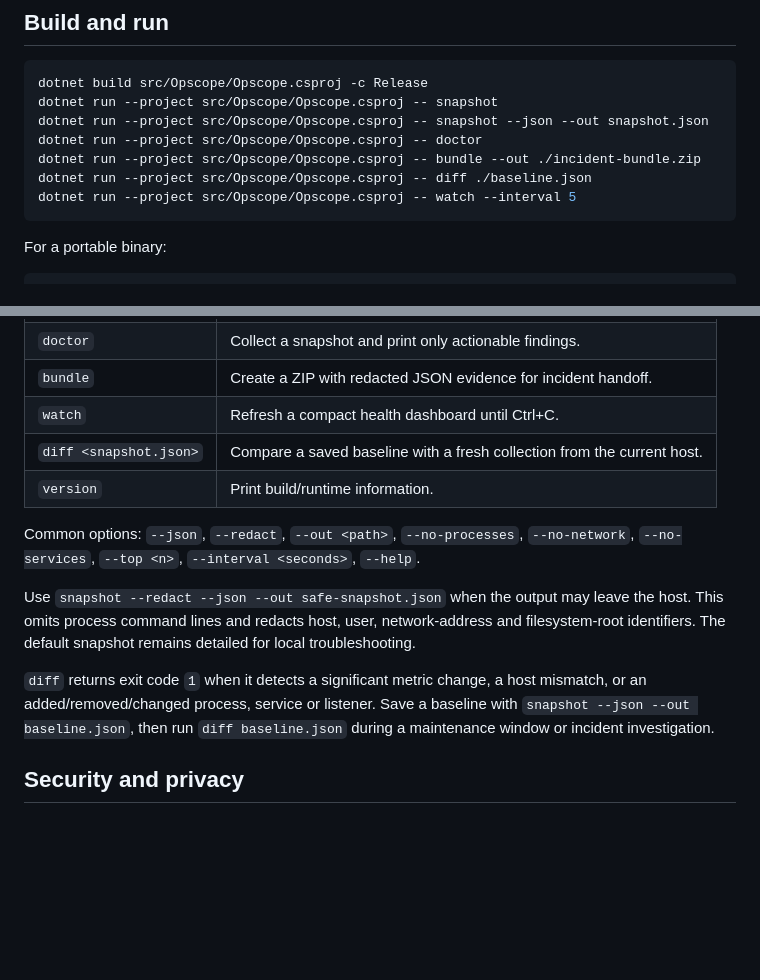
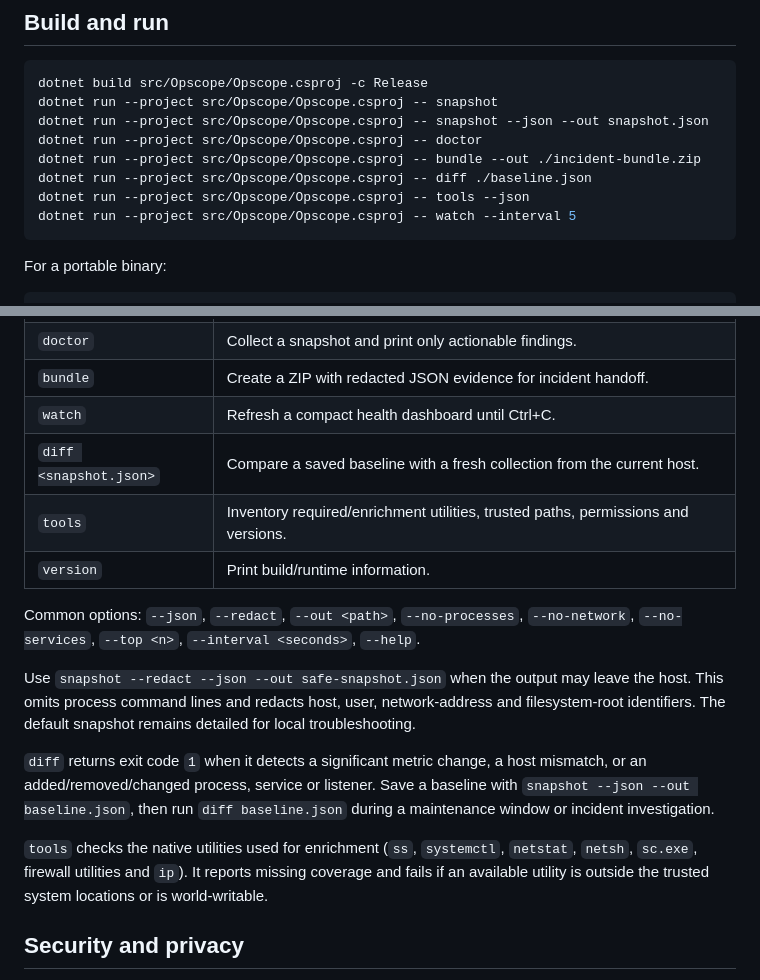
Before and after one commit to nrcb28/opscope, a Markdown page: README.md, 2 parts joined by grey strips. Rendered like a GitHub page; blank space fills up the shorter version.

````diff
--- a/README.md
+++ b/README.md
@@ -32,6 +32,7 @@ dotnet run --project src/Opscope/Opscope.csproj -- snapshot --json --out snapsho
 dotnet run --project src/Opscope/Opscope.csproj -- doctor
 dotnet run --project src/Opscope/Opscope.csproj -- bundle --out ./incident-bundle.zip
 dotnet run --project src/Opscope/Opscope.csproj -- diff ./baseline.json
+dotnet run --project src/Opscope/Opscope.csproj -- tools --json
 dotnet run --project src/Opscope/Opscope.csproj -- watch --interval 5
 ```
 
@@ -57,6 +58,7 @@ dotnet publish src/Opscope/Opscope.csproj -c Release -r win-x64 --self-contained
 | `bundle` | Create a ZIP with redacted JSON evidence for incident handoff. |
 | `watch` | Refresh a compact health dashboard until Ctrl+C. |
 | `diff <snapshot.json>` | Compare a saved baseline with a fresh collection from the current host. |
+| `tools` | Inventory required/enrichment utilities, trusted paths, permissions and versions. |
 | `version` | Print build/runtime information. |
 
 Common options: `--json`, `--redact`, `--out <path>`, `--no-processes`, `--no-network`, `--no-services`, `--top <n>`, `--interval <seconds>`, `--help`.
@@ -64,6 +66,8 @@ Common options: `--json`, `--redact`, `--out <path>`, `--no-processes`, `--no-ne
 Use `snapshot --redact --json --out safe-snapshot.json` when the output may leave the host. This omits process command lines and redacts host, user, network-address and filesystem-root identifiers. The default snapshot remains detailed for local troubleshooting.
 
 `diff` returns exit code `1` when it detects a significant metric change, a host mismatch, or an added/removed/changed process, service or listener. Save a baseline with `snapshot --json --out baseline.json`, then run `diff baseline.json` during a maintenance window or incident investigation.
+
+`tools` checks the native utilities used for enrichment (`ss`, `systemctl`, `netstat`, `netsh`, `sc.exe`, firewall utilities and `ip`). It reports missing coverage and fails if an available utility is outside the trusted system locations or is world-writable.
 
 ## Security and privacy
 
````
